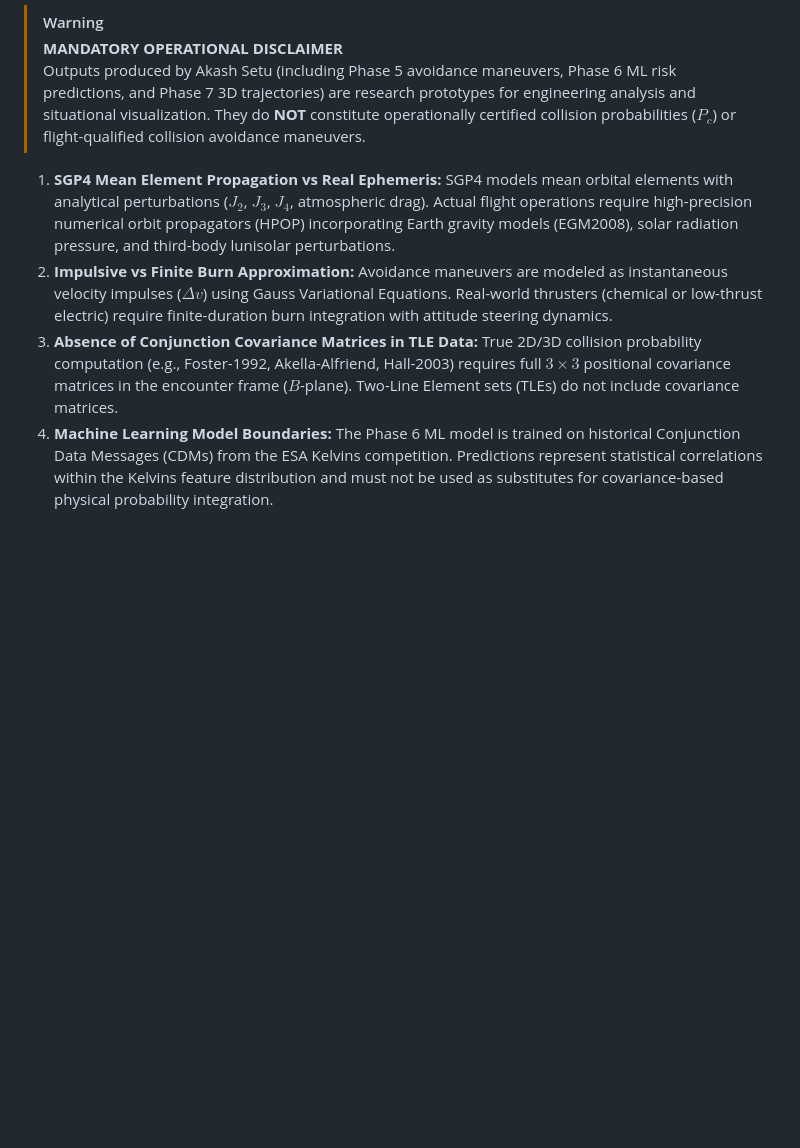
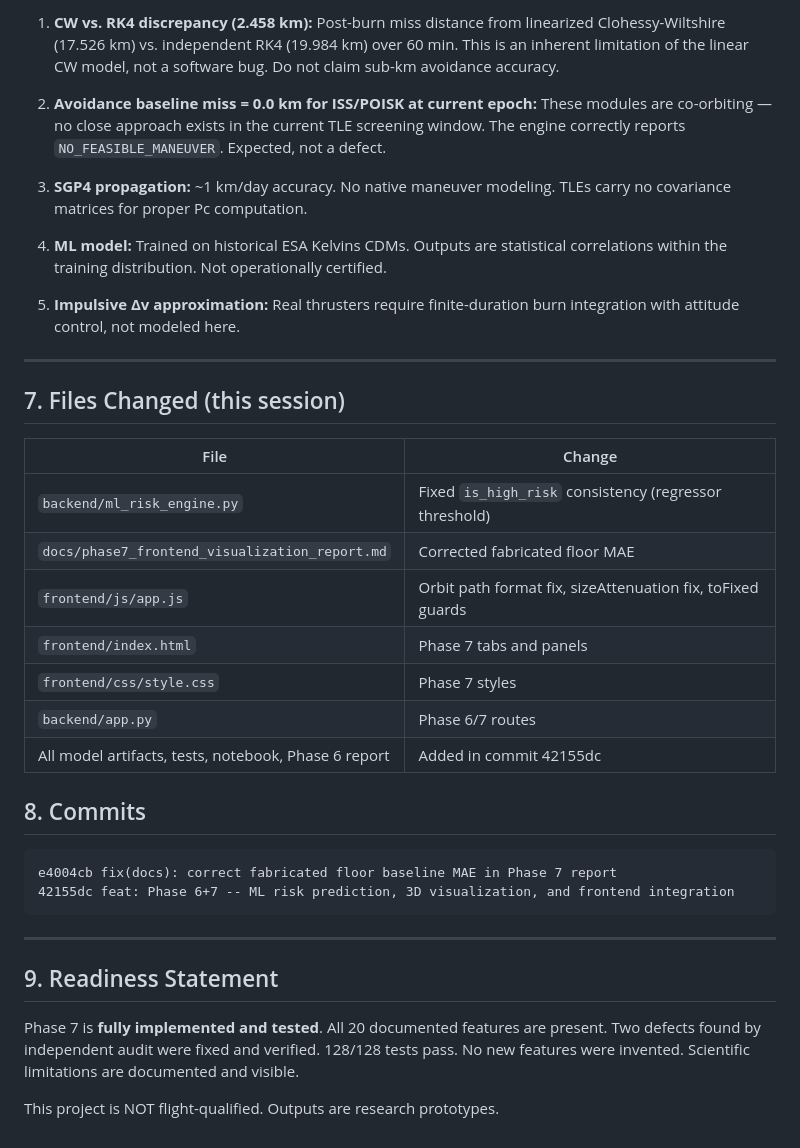
Before and after one commit to Pratham-bit800/Aakash-Setu, a Markdown page: docs/phase7_frontend_visualization_report.md, the part around one of its changes. Drawn GitHub-style; blank space fills up the shorter version.

```diff
--- a/docs/phase7_frontend_visualization_report.md
+++ b/docs/phase7_frontend_visualization_report.md
@@ -124,9 +141,47 @@ backend/tests/test_phase7_frontend_integration.py .......... [100%] PASSED (15/1
 
-> [!WARNING]
-> **MANDATORY OPERATIONAL DISCLAIMER**
-> Outputs produced by Akash Setu (including Phase 5 avoidance maneuvers, Phase 6 ML risk predictions, and Phase 7 3D trajectories) are research prototypes for engineering analysis and situational visualization. They do **NOT** constitute operationally certified collision probabilities ($P_c$) or flight-qualified collision avoidance maneuvers.
+1. **CW vs. RK4 discrepancy (2.458 km):** Post-burn miss distance from linearized
+   Clohessy-Wiltshire (17.526 km) vs. independent RK4 (19.984 km) over 60 min.
+   This is an inherent limitation of the linear CW model, not a software bug.
+   Do not claim sub-km avoidance accuracy.
 
-1. **SGP4 Mean Element Propagation vs Real Ephemeris:** SGP4 models mean orbital elements with analytical perturbations ($J_2$, $J_3$, $J_4$, atmospheric drag). Actual flight operations require high-precision numerical orbit propagators (HPOP) incorporating Earth gravity models (EGM2008), solar radiation pressure, and third-body lunisolar perturbations.
-2. **Impulsive vs Finite Burn Approximation:** Avoidance maneuvers are modeled as instantaneous velocity impulses ($\Delta v$) using Gauss Variational Equations. Real-world thrusters (chemical or low-thrust electric) require finite-duration burn integration with attitude steering dynamics.
-3. **Absence of Conjunction Covariance Matrices in TLE Data:** True 2D/3D collision probability computation (e.g., Foster-1992, Akella-Alfriend, Hall-2003) requires full $3 \times 3$ positional covariance matrices in the encounter frame ($B$-plane). Two-Line Element sets (TLEs) do not include covariance matrices.
-4. **Machine Learning Model Boundaries:** The Phase 6 ML model is trained on historical Conjunction Data Messages (CDMs) from the ESA Kelvins competition. Predictions represent statistical correlations within the Kelvins feature distribution and must not be used as substitutes for covariance-based physical probability integration.
+2. **Avoidance baseline miss = 0.0 km for ISS/POISK at current epoch:** These modules
+   are co-orbiting — no close approach exists in the current TLE screening window.
+   The engine correctly reports `NO_FEASIBLE_MANEUVER`. Expected, not a defect.
+
+3. **SGP4 propagation:** ~1 km/day accuracy. No native maneuver modeling. TLEs carry
+   no covariance matrices for proper Pc computation.
+
+4. **ML model:** Trained on historical ESA Kelvins CDMs. Outputs are statistical
+   correlations within the training distribution. Not operationally certified.
+
+5. **Impulsive Δv approximation:** Real thrusters require finite-duration burn
+   integration with attitude control, not modeled here.
+
+---
+
+## 7. Files Changed (this session)
+
+| File | Change |
+|------|--------|
+| `backend/ml_risk_engine.py` | Fixed `is_high_risk` consistency (regressor threshold) |
+| `docs/phase7_frontend_visualization_report.md` | Corrected fabricated floor MAE |
+| `frontend/js/app.js` | Orbit path format fix, sizeAttenuation fix, toFixed guards |
+| `frontend/index.html` | Phase 7 tabs and panels |
+| `frontend/css/style.css` | Phase 7 styles |
+| `backend/app.py` | Phase 6/7 routes |
+| All model artifacts, tests, notebook, Phase 6 report | Added in commit 42155dc |
+
+## 8. Commits
+
+    e4004cb fix(docs): correct fabricated floor baseline MAE in Phase 7 report
+    42155dc feat: Phase 6+7 -- ML risk prediction, 3D visualization, and frontend integration
+
+---
+
+## 9. Readiness Statement
+
+Phase 7 is **fully implemented and tested**. All 20 documented features are present.
+Two defects found by independent audit were fixed and verified. 128/128 tests pass.
+No new features were invented. Scientific limitations are documented and visible.
+
+This project is NOT flight-qualified. Outputs are research prototypes.
```
Also changed, not shown: other parts of docs/phase7_frontend_visualization_report.md (+105 -88 lines).
